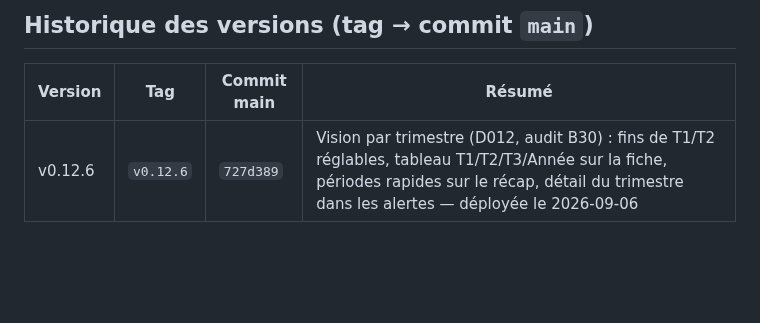
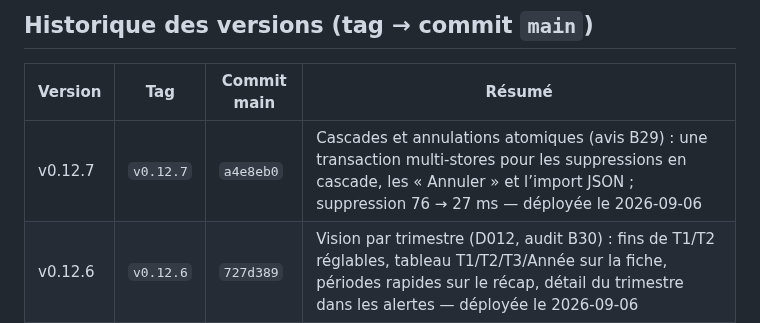
Before and after one commit to alemoine4/carnet-eps, a Markdown page: docs/deploiement.md, the part around the change. Drawn GitHub-style; blank space fills up the shorter version.

Commit message:
docs: v0.12.7 dans l'historique de déploiement
Co-Authored-By: Claude Fable 5.1 <noreply@anthropic.com>

```diff
--- a/docs/deploiement.md
+++ b/docs/deploiement.md
@@ -29,6 +29,7 @@
 
 | Version | Tag | Commit main | Résumé |
 |---|---|---|---|
+| v0.12.7 | `v0.12.7` | `a4e8eb0` | Cascades et annulations atomiques (avis B29) : une transaction multi-stores pour les suppressions en cascade, les « Annuler » et l’import JSON ; suppression 76 → 27 ms — déployée le 2026-09-06 |
 | v0.12.6 | `v0.12.6` | `727d389` | Vision par trimestre (D012, audit B30) : fins de T1/T2 réglables, tableau T1/T2/T3/Année sur la fiche, périodes rapides sur le récap, détail du trimestre dans les alertes — déployée le 2026-09-06 |
 | v0.12.5 | `v0.12.5` | `f7093fa` | Dédoublonnage des helpers (audit B27, avis validé) : `metier.js`/`ui.js` exportent tris, normalisation, formats, `champ()` — refactor sans changement fonctionnel, tests 21/21 inchangés — déployée le 2026-09-06 |
 | v0.12.4 | `v0.12.4` | `28732ad` | 4e audit (34 constats, 30 correctifs) : grille d'appel 2 colonnes à 360 px, import JSON altéré refusé avant écriture, élève « parti », contrastes du thème sombre, appui long vs défilement, double tap/double clic, 13 tests de non-régression — déployée le 2026-09-06 (gh-pages `0391552`) |
```
